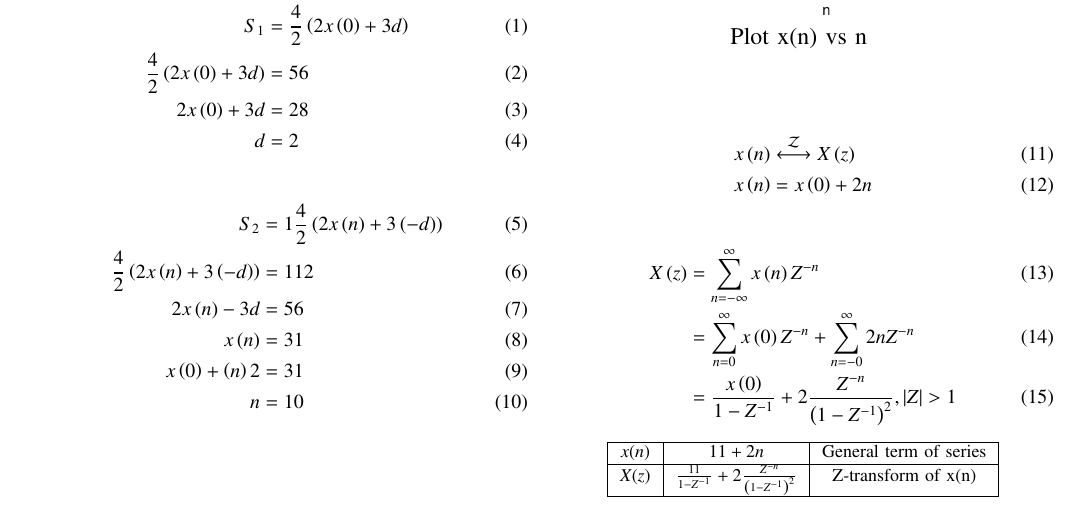
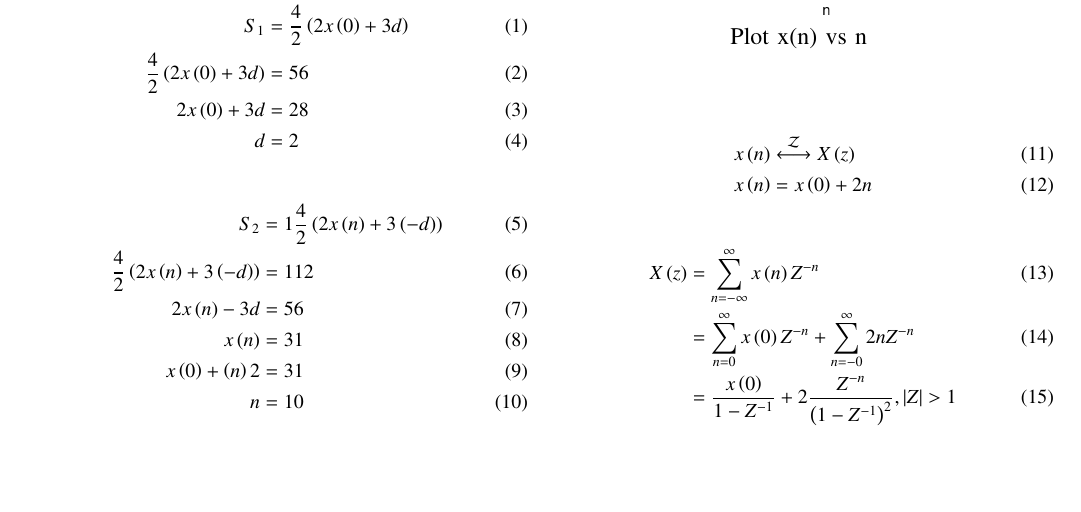
Before and after one commit to Kanishkdevatwal/Discrete_assignment, a LaTeX problem sheet (11.9.5 12/Assignment2.tex): part of the page, cut so that both start at the same text, the shorter picture padded with empty space. The pictures show the PDF file 11.9.5 12/Assignment2.pdf that the author committed with the source.

Commit message:
Add files via upload

```diff
--- a/11.9.5 12/Assignment2.tex
+++ b/11.9.5 12/Assignment2.tex
@@ -120,14 +120,7 @@ X\brak{z}&= \sum_{n=-\infty}^{\infty} x\brak{n}Z^{-n} \\
 &=\frac{x\brak{0}}{1-Z^{-1}}+2\frac{Z^{-n}}{\brak{1-Z^{-1}}^{2}}, |Z|>1
 \end{align}
 
-\footnotesize
-\begin{tabular}{|c|c|c|}
-\hline
-$x(n)$ &$ 11+2n $& General term of series\\
-\hline
-$X(z)$ & $\frac{11}{1-Z^{-1}}+2\frac{Z^{-n}}{\brak{1-Z^{-1}}^{2}}$ & Z-transform of x(n)\\
-\hline
-\end{tabular}
+
 
 
 
```
Also changed, not shown: 11.9.5 12/Assignment2.pdf, 1 other file.
